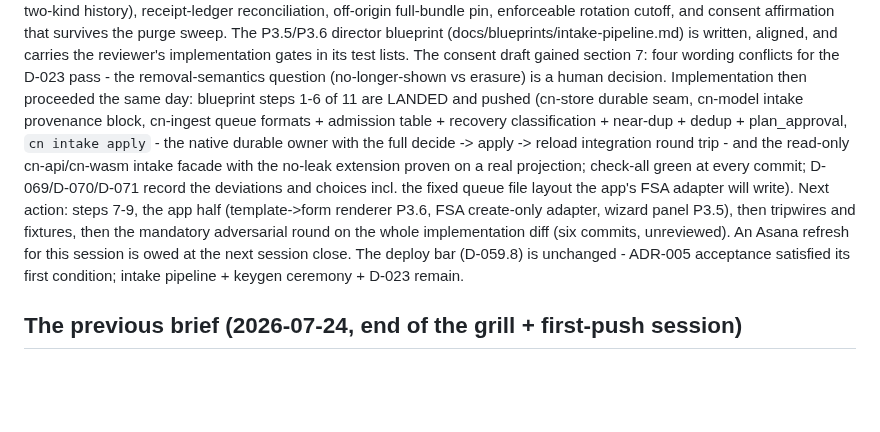
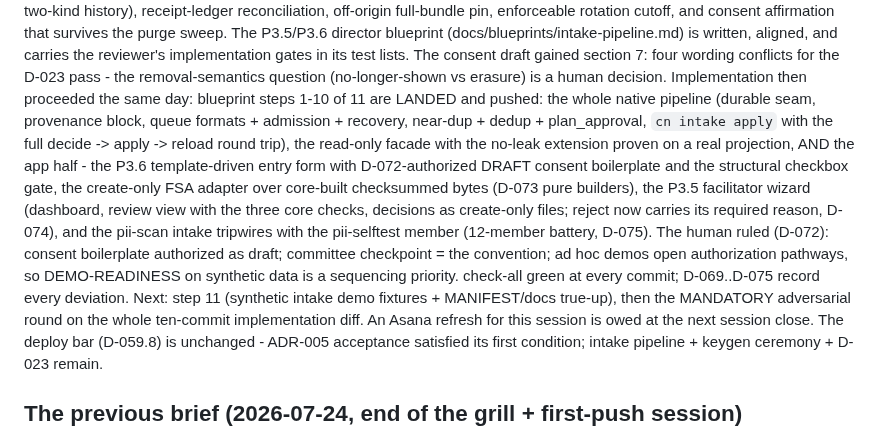
Before and after one commit to atniclimate/community-connector, a Markdown page: docs/NEXT_SESSION.md, the part around the change. GitHub-like rendering; blank space fills up the shorter version.

```diff
--- a/docs/NEXT_SESSION.md
+++ b/docs/NEXT_SESSION.md
@@ -19,18 +19,24 @@ carries the reviewer's implementation gates in its test lists. The
 consent draft gained section 7: four wording conflicts for the D-023
 pass - the removal-semantics question (no-longer-shown vs erasure) is a
 human decision. Implementation then proceeded the same day: blueprint
-steps 1-6 of 11 are LANDED and pushed (cn-store durable seam, cn-model
-intake provenance block, cn-ingest queue formats + admission table +
-recovery classification + near-dup + dedup + plan_approval, `cn intake
-apply` - the native durable owner with the full decide -> apply ->
-reload integration round trip - and the read-only cn-api/cn-wasm intake
-facade with the no-leak extension proven on a real projection; check-all
-green at every commit; D-069/D-070/D-071 record the deviations and
-choices incl. the fixed queue file layout the app's FSA adapter will
-write). Next action: steps 7-9, the app half (template->form renderer
-P3.6, FSA create-only adapter, wizard panel P3.5), then tripwires and
-fixtures, then the mandatory adversarial round on the whole
-implementation diff (six commits, unreviewed).
+steps 1-10 of 11 are LANDED and pushed: the whole native pipeline
+(durable seam, provenance block, queue formats + admission + recovery,
+near-dup + dedup + plan_approval, `cn intake apply` with the full
+decide -> apply -> reload round trip), the read-only facade with the
+no-leak extension proven on a real projection, AND the app half - the
+P3.6 template-driven entry form with D-072-authorized DRAFT consent
+boilerplate and the structural checkbox gate, the create-only FSA
+adapter over core-built checksummed bytes (D-073 pure builders), the
+P3.5 facilitator wizard (dashboard, review view with the three core
+checks, decisions as create-only files; reject now carries its required
+reason, D-074), and the pii-scan intake tripwires with the pii-selftest
+member (12-member battery, D-075). The human ruled (D-072): consent
+boilerplate authorized as draft; committee checkpoint = the convention;
+ad hoc demos open authorization pathways, so DEMO-READINESS on
+synthetic data is a sequencing priority. check-all green at every
+commit; D-069..D-075 record every deviation. Next: step 11 (synthetic
+intake demo fixtures + MANIFEST/docs true-up), then the MANDATORY
+adversarial round on the whole ten-commit implementation diff.
 An Asana refresh for this session is owed at the next session close.
 The deploy bar (D-059.8) is unchanged - ADR-005 acceptance satisfied its
 first condition; intake pipeline + keygen ceremony + D-023 remain.
```
Also changed, not shown: HANDOFF.md (+34 -13 lines).
